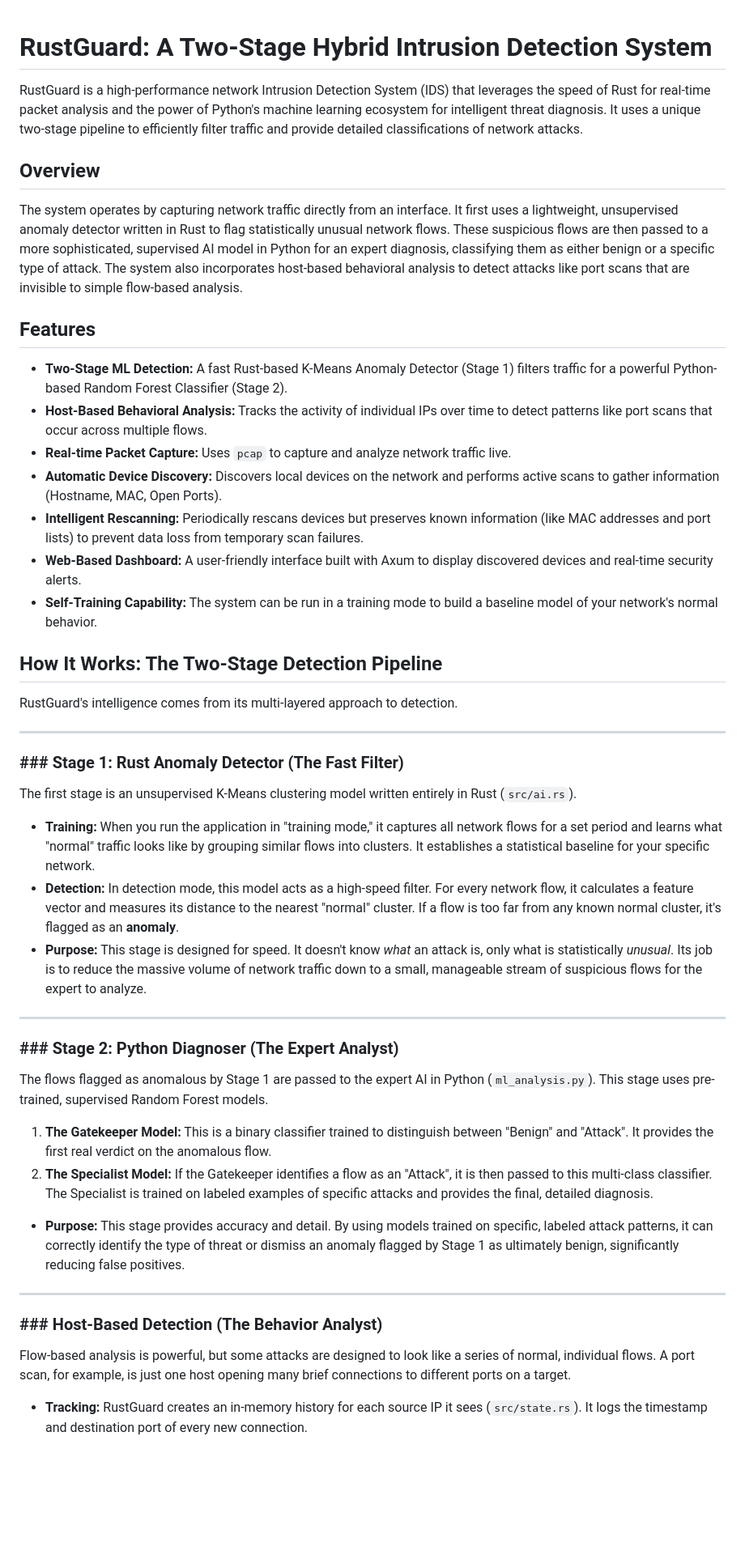
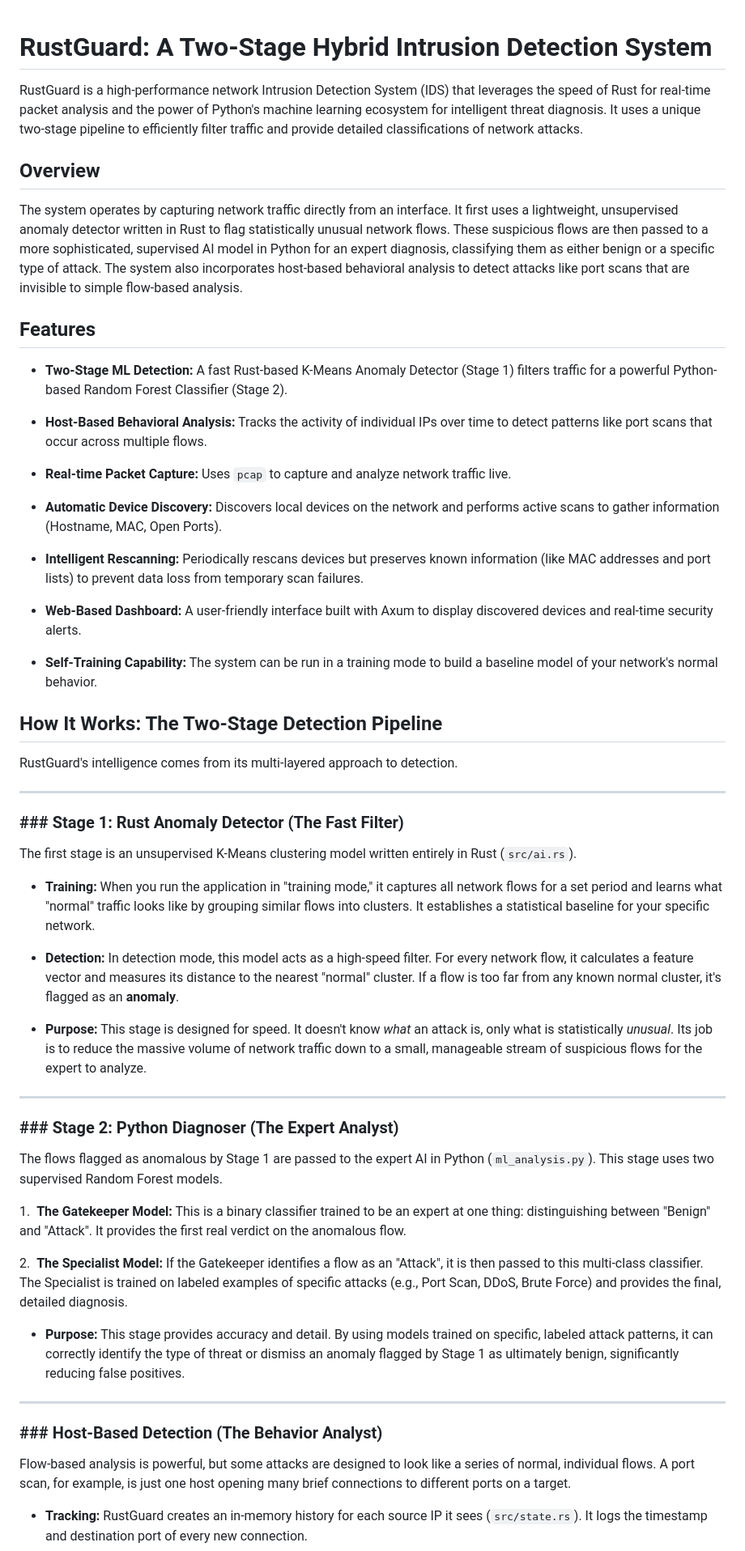
Before and after one commit to stanly363/RustGuard, a Markdown page: README.md, the part around one of its changes. Shown at 81% size. Rendered like a GitHub page; blank space fills up the shorter version.

```diff
--- a/README.md
+++ b/README.md
@@ -1,49 +1,97 @@
 # RustGuard: A Two-Stage Hybrid Intrusion Detection System
+
+
 
 RustGuard is a high-performance network Intrusion Detection System (IDS) that leverages the speed of Rust for real-time packet analysis and the power of Python's machine learning ecosystem for intelligent threat diagnosis. It uses a unique two-stage pipeline to efficiently filter traffic and provide detailed classifications of network attacks.
 
 
 
+
+
+
+
 ## Overview
+
+
 
 The system operates by capturing network traffic directly from an interface. It first uses a lightweight, unsupervised anomaly detector written in Rust to flag statistically unusual network flows. These suspicious flows are then passed to a more sophisticated, supervised AI model in Python for an expert diagnosis, classifying them as either benign or a specific type of attack. The system also incorporates host-based behavioral analysis to detect attacks like port scans that are invisible to simple flow-based analysis.
 
+
+
 ## Features
 
+
+
 - **Two-Stage ML Detection:** A fast Rust-based K-Means Anomaly Detector (Stage 1) filters traffic for a powerful Python-based Random Forest Classifier (Stage 2).
+
 - **Host-Based Behavioral Analysis:** Tracks the activity of individual IPs over time to detect patterns like port scans that occur across multiple flows.
+
 - **Real-time Packet Capture:** Uses `pcap` to capture and analyze network traffic live.
+
 - **Automatic Device Discovery:** Discovers local devices on the network and performs active scans to gather information (Hostname, MAC, Open Ports).
+
 - **Intelligent Rescanning:** Periodically rescans devices but preserves known information (like MAC addresses and port lists) to prevent data loss from temporary scan failures.
+
 - **Web-Based Dashboard:** A user-friendly interface built with Axum to display discovered devices and real-time security alerts.
+
 - **Self-Training Capability:** The system can be run in a training mode to build a baseline model of your network's normal behavior.
+
+
 
 ## How It Works: The Two-Stage Detection Pipeline
 
+
+
 RustGuard's intelligence comes from its multi-layered approach to detection.
 
+
+
 ---
+
 ### ### Stage 1: Rust Anomaly Detector (The Fast Filter)
+
+
 
 The first stage is an unsupervised K-Means clustering model written entirely in Rust (`src/ai.rs`).
 
+
+
 - **Training:** When you run the application in "training mode," it captures all network flows for a set period and learns what "normal" traffic looks like by grouping similar flows into clusters. It establishes a statistical baseline for your specific network.
+
 - **Detection:** In detection mode, this model acts as a high-speed filter. For every network flow, it calculates a feature vector and measures its distance to the nearest "normal" cluster. If a flow is too far from any known normal cluster, it's flagged as an **anomaly**.
+
 - **Purpose:** This stage is designed for speed. It doesn't know *what* an attack is, only what is statistically *unusual*. Its job is to reduce the massive volume of network traffic down to a small, manageable stream of suspicious flows for the expert to analyze.
 
+
+
 ---
+
 ### ### Stage 2: Python Diagnoser (The Expert Analyst)
 
-The flows flagged as anomalous by Stage 1 are passed to the expert AI in Python (`ml_analysis.py`). This stage uses pre-trained, supervised Random Forest models.
 
-1.  **The Gatekeeper Model:** This is a binary classifier trained to distinguish between "Benign" and "Attack". It provides the first real verdict on the anomalous flow.
-2.  **The Specialist Model:** If the Gatekeeper identifies a flow as an "Attack", it is then passed to this multi-class classifier. The Specialist is trained on labeled examples of specific attacks and provides the final, detailed diagnosis.
+
+The flows flagged as anomalous by Stage 1 are passed to the expert AI in Python (`ml_analysis.py`). This stage uses two supervised Random Forest models.
+
+
+
+1.  **The Gatekeeper Model:** This is a binary classifier trained to be an expert at one thing: distinguishing between "Benign" and "Attack". It provides the first real verdict on the anomalous flow.
+
+2.  **The Specialist Model:** If the Gatekeeper identifies a flow as an "Attack", it is then passed to this multi-class classifier. The Specialist is trained on labeled examples of specific attacks (e.g., Port Scan, DDoS, Brute Force) and provides the final, detailed diagnosis.
+
+
 
 - **Purpose:** This stage provides accuracy and detail. By using models trained on specific, labeled attack patterns, it can correctly identify the type of threat or dismiss an anomaly flagged by Stage 1 as ultimately benign, significantly reducing false positives.
 
+
+
 ---
+
 ### ### Host-Based Detection (The Behavior Analyst)
+
+
 
 Flow-based analysis is powerful, but some attacks are designed to look like a series of normal, individual flows. A port scan, for example, is just one host opening many brief connections to different ports on a target.
 
+
+
 - **Tracking:** RustGuard creates an in-memory history for each source IP it sees (`src/state.rs`). It logs the timestamp and destination port of every new connection.
```
Also changed, not shown: other parts of README.md (+145 -33 lines).
